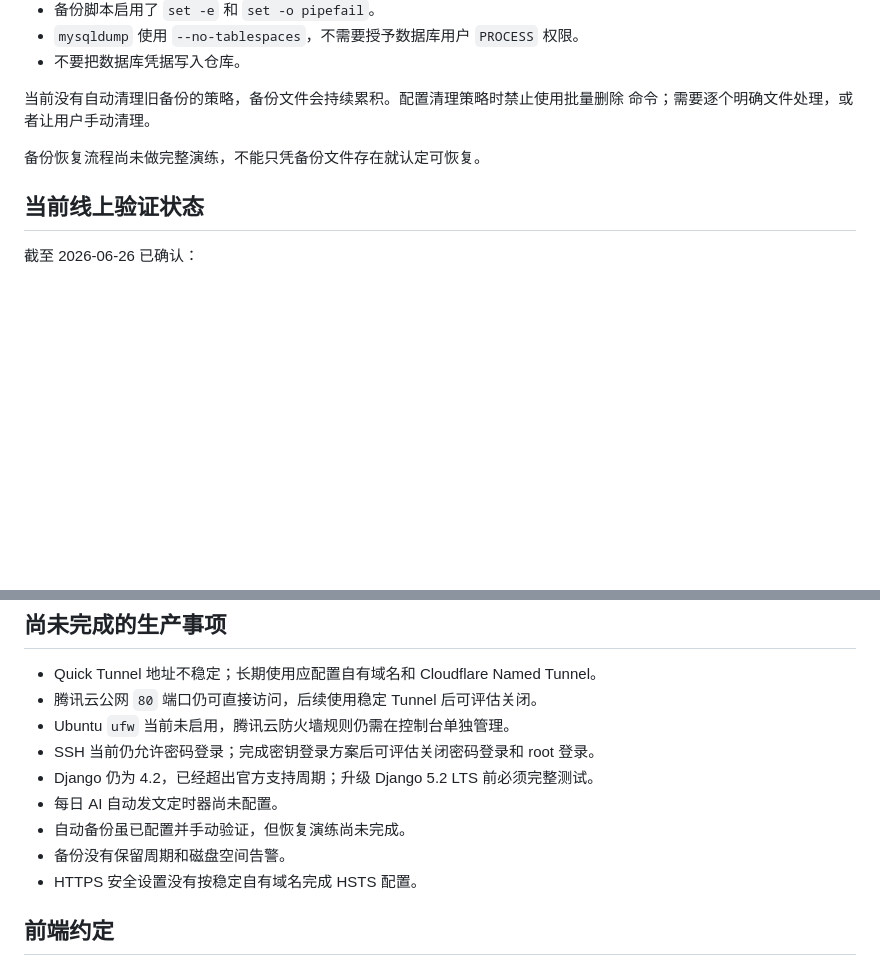
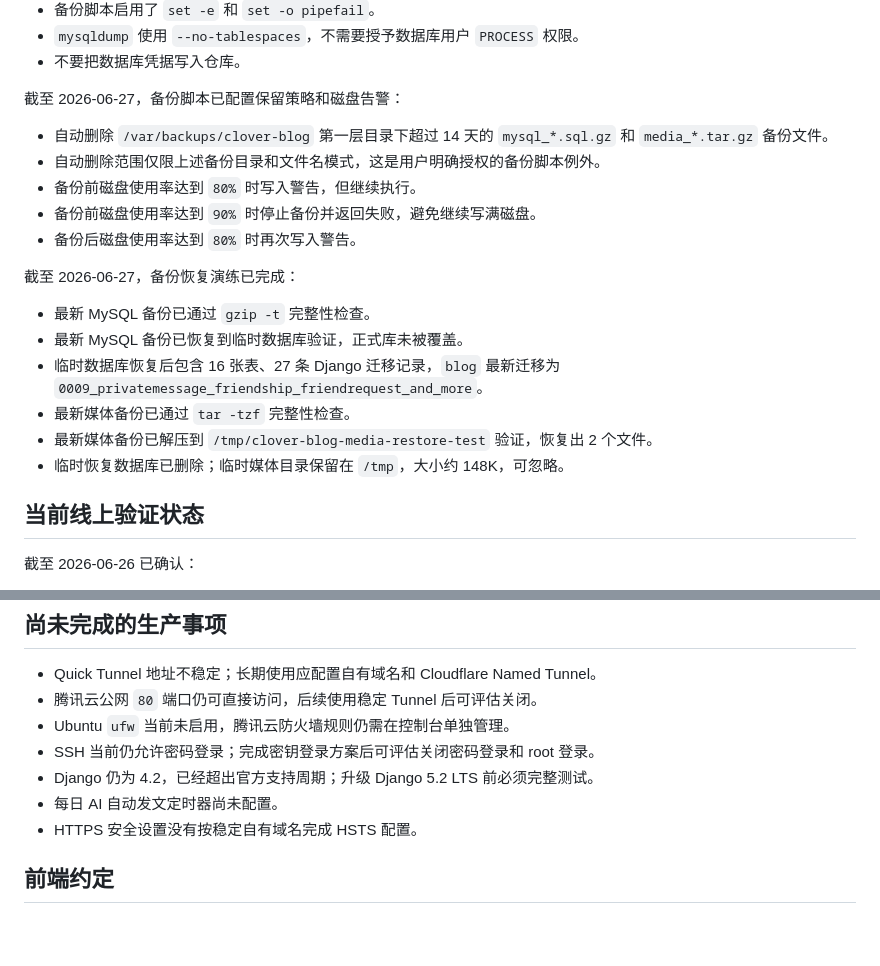
Before and after one commit to saitoasukakuku/clover-blog, a Markdown page: AGENTS.MD, 2 parts joined by grey strips. Drawn GitHub-style; blank space fills up the shorter version.

Commit message:
Document backup retention and restore drill

```diff
--- a/AGENTS.MD
+++ b/AGENTS.MD
@@ -519,10 +519,24 @@ cloudflared tunnel --no-autoupdate --url http://127.0.0.1:80
 - `mysqldump` 使用 `--no-tablespaces`，不需要授予数据库用户 `PROCESS` 权限。
 - 不要把数据库凭据写入仓库。
 
-当前没有自动清理旧备份的策略，备份文件会持续累积。配置清理策略时禁止使用批量删除
-命令；需要逐个明确文件处理，或者让用户手动清理。
+截至 2026-06-27，备份脚本已配置保留策略和磁盘告警：
 
-备份恢复流程尚未做完整演练，不能只凭备份文件存在就认定可恢复。
+- 自动删除 `/var/backups/clover-blog` 第一层目录下超过 14 天的
+  `mysql_*.sql.gz` 和 `media_*.tar.gz` 备份文件。
+- 自动删除范围仅限上述备份目录和文件名模式，这是用户明确授权的备份脚本例外。
+- 备份前磁盘使用率达到 `80%` 时写入警告，但继续执行。
+- 备份前磁盘使用率达到 `90%` 时停止备份并返回失败，避免继续写满磁盘。
+- 备份后磁盘使用率达到 `80%` 时再次写入警告。
+
+截至 2026-06-27，备份恢复演练已完成：
+
+- 最新 MySQL 备份已通过 `gzip -t` 完整性检查。
+- 最新 MySQL 备份已恢复到临时数据库验证，正式库未被覆盖。
+- 临时数据库恢复后包含 16 张表、27 条 Django 迁移记录，`blog` 最新迁移为
+  `0009_privatemessage_friendship_friendrequest_and_more`。
+- 最新媒体备份已通过 `tar -tzf` 完整性检查。
+- 最新媒体备份已解压到 `/tmp/clover-blog-media-restore-test` 验证，恢复出 2 个文件。
+- 临时恢复数据库已删除；临时媒体目录保留在 `/tmp`，大小约 148K，可忽略。
 
 ## 当前线上验证状态
 
@@ -546,8 +560,6 @@ cloudflared tunnel --no-autoupdate --url http://127.0.0.1:80
 - SSH 当前仍允许密码登录；完成密钥登录方案后可评估关闭密码登录和 root 登录。
 - Django 仍为 4.2，已经超出官方支持周期；升级 Django 5.2 LTS 前必须完整测试。
 - 每日 AI 自动发文定时器尚未配置。
-- 自动备份虽已配置并手动验证，但恢复演练尚未完成。
-- 备份没有保留周期和磁盘空间告警。
 - HTTPS 安全设置没有按稳定自有域名完成 HSTS 配置。
 
 ## 前端约定
```
